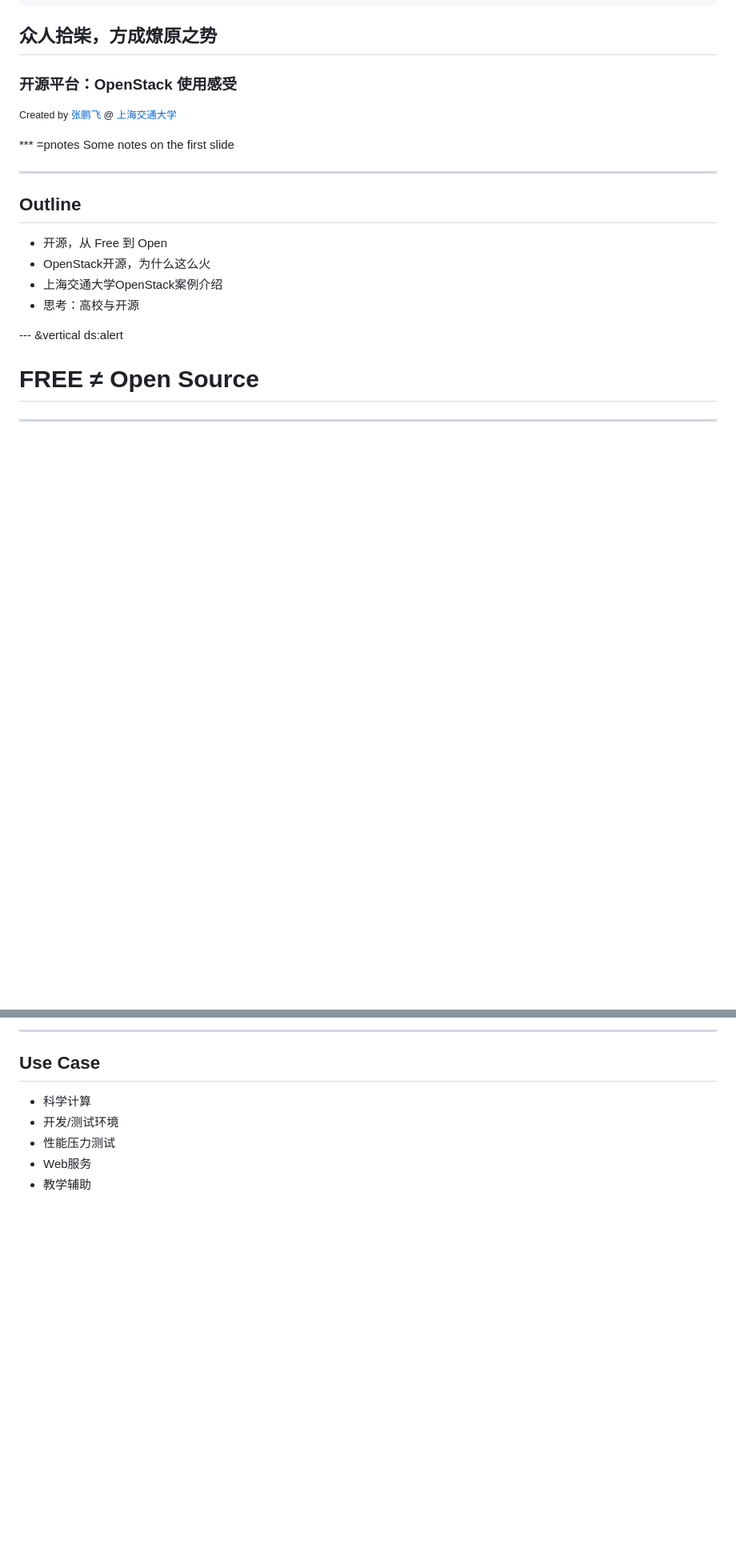
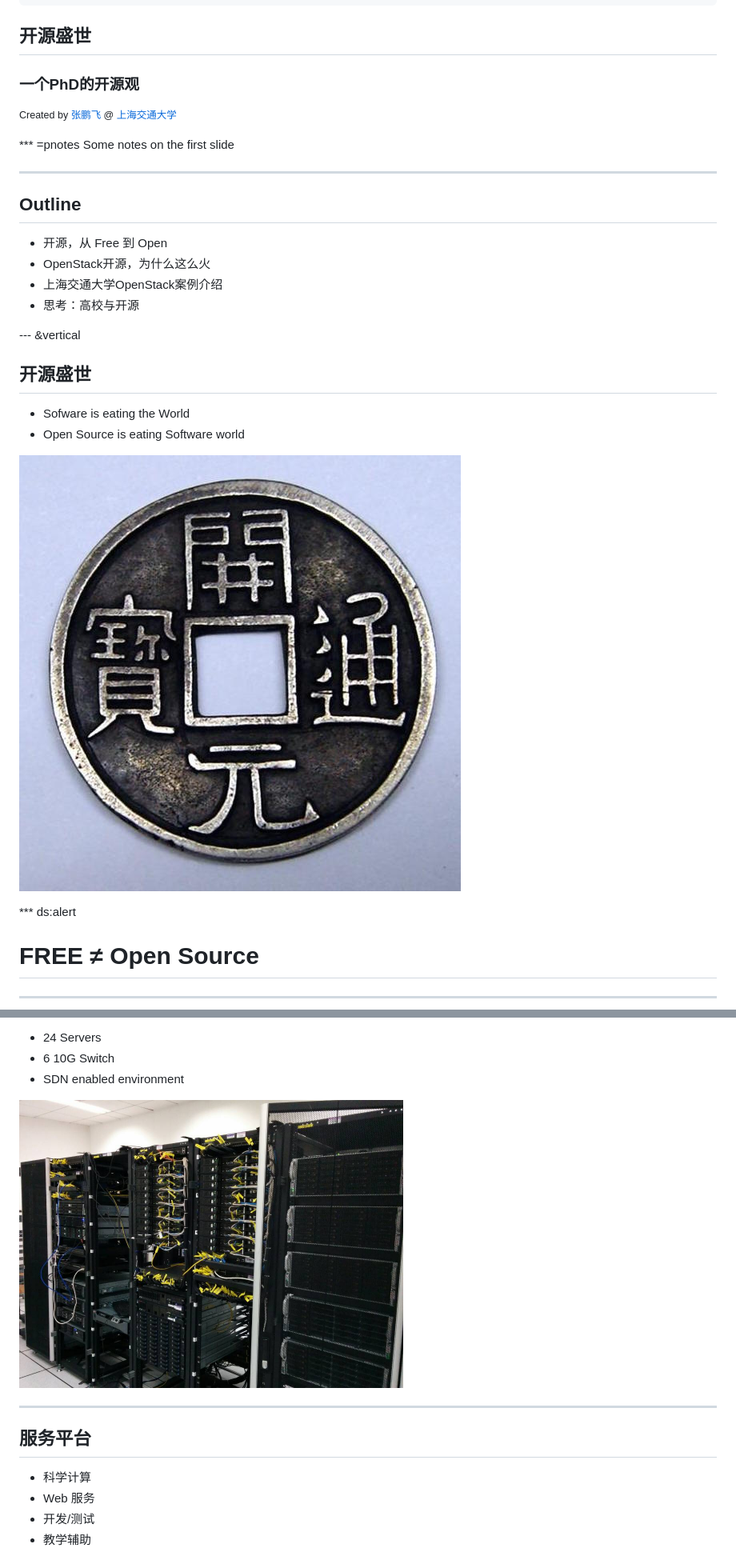
Before and after one commit to ZionPF/mydeck, a Markdown page: index.md, 2 parts joined by grey strips. Shown: that part at 80% size. Drawn GitHub-style; pictures changed too: pic/cluster1.jpg (added), pic/money.jpg (added); blank space fills up the shorter version.

```diff
--- a/index.md
+++ b/index.md
@@ -13,9 +13,9 @@ bootstrap:
   theme: amelia
 ---
 
-## 众人拾柴，方成燎原之势
+## 开源盛世
 
-### 开源平台：OpenStack 使用感受
+### 一个PhD的开源观
 
 <small> Created by [张鹏飞](http://pengfei-zhang.com) @ [上海交通大学](http://omnilab.sjtu.edu.cn) </small>
 
@@ -33,8 +33,16 @@ Some notes on the first slide
 - 上海交通大学OpenStack案例介绍
 - 思考：高校与开源
 
---- &vertical ds:alert
+--- &vertical
 
+## 开源盛世
+
+- Sofware is eating the World
+- Open Source is eating Software world
+
+![opensource](./pic/money.jpg)
+
+*** ds:alert
 # FREE ≠ Open Source
 
 ***
@@ -188,10 +204,17 @@ Remember <q>Free ≠ Open Source</q> ?
 
----
+- 24 Servers
+- 6 10G Switch
+- SDN enabled environment
 
-## Use Case
+<a href="#" class="image navigate-down">
+  <img width="480" height="360" src="./pic/cluster1.jpg">
+</a>
+
+***
+
+## 服务平台
 
 - 科学计算
-- 开发/测试环境
-- 性能压力测试
-- Web服务
+- Web 服务
+- 开发/测试
 - 教学辅助
```
Also changed, not shown: other parts of index.md (+45 -25 lines), pic/cluster2.jpg (added), 2 other files.
